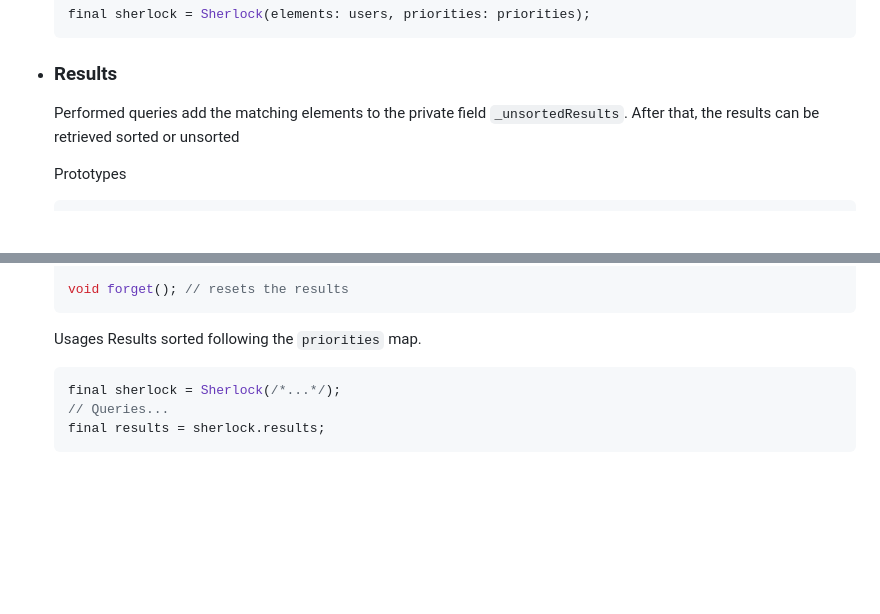
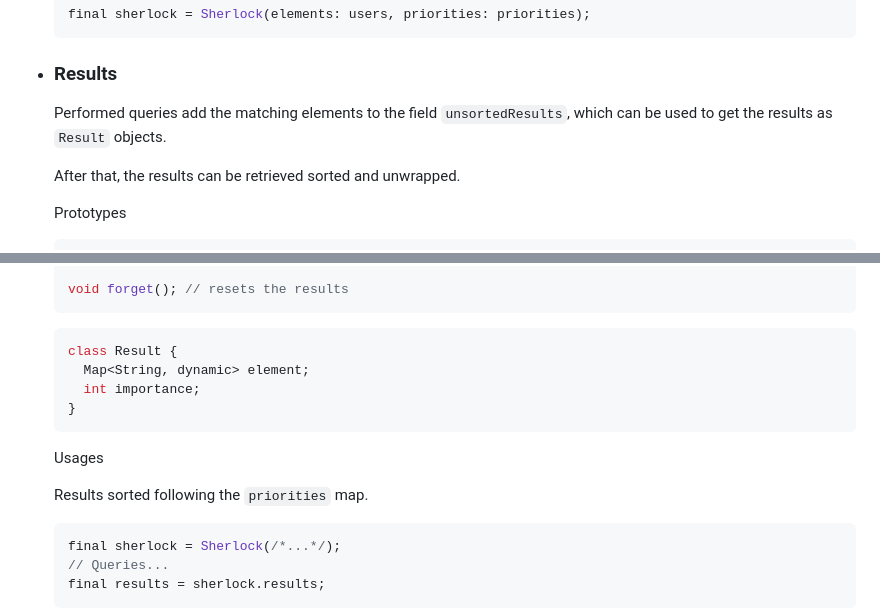
Before and after one commit to antoninhrlt/sherlock, a Markdown page: README.md, 2 parts joined by grey strips. GitHub-like rendering; blank space fills up the shorter version.

Commit message:
Change results overview in readme

````diff
--- a/README.md
+++ b/README.md
@@ -84,8 +84,10 @@ See the [examples](#examples).
   final sherlock = Sherlock(elements: users, priorities: priorities);
   ```
 - ### Results
-  Performed queries add the matching elements to the private field `_unsortedResults`.
-  After that, the results can be retrieved sorted or unsorted
+  Performed queries add the matching elements to the field `unsortedResults`,
+  which can be used to get the results as `Result` objects.
+
+  After that, the results can be retrieved sorted and unwrapped.
 
   Prototypes
   ```dart
@@ -94,7 +96,15 @@ See the [examples](#examples).
 
   void forget(); // resets the results
   ```
+  ```dart
+  class Result {
+    Map<String, dynamic> element;
+    int importance;
+  }
+  ```
+
   Usages
+
   Results sorted following the `priorities` map.
   ```dart
   final sherlock = Sherlock(/*...*/);
````
Also changed, not shown: other parts of README.md (+1 -1 lines).
